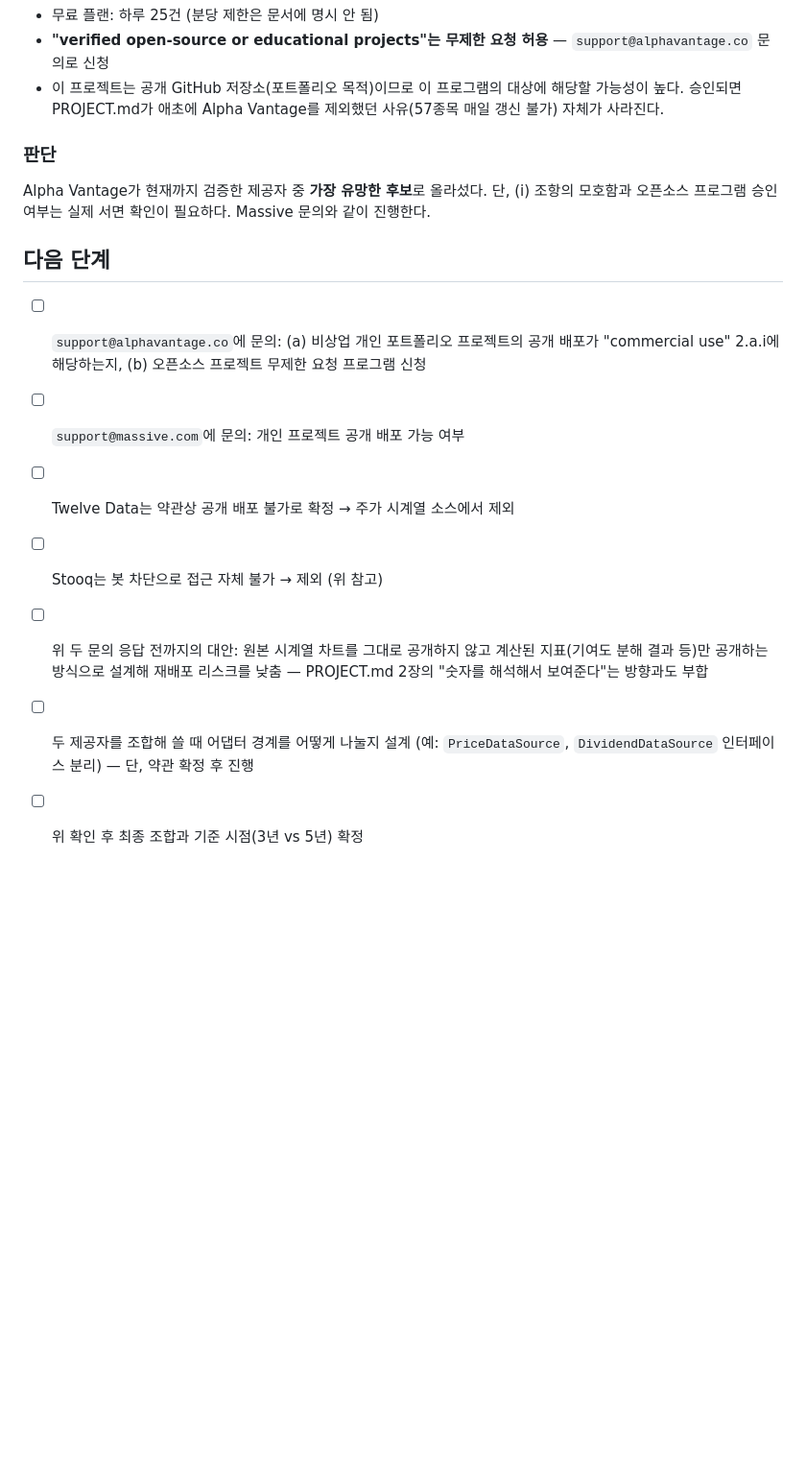
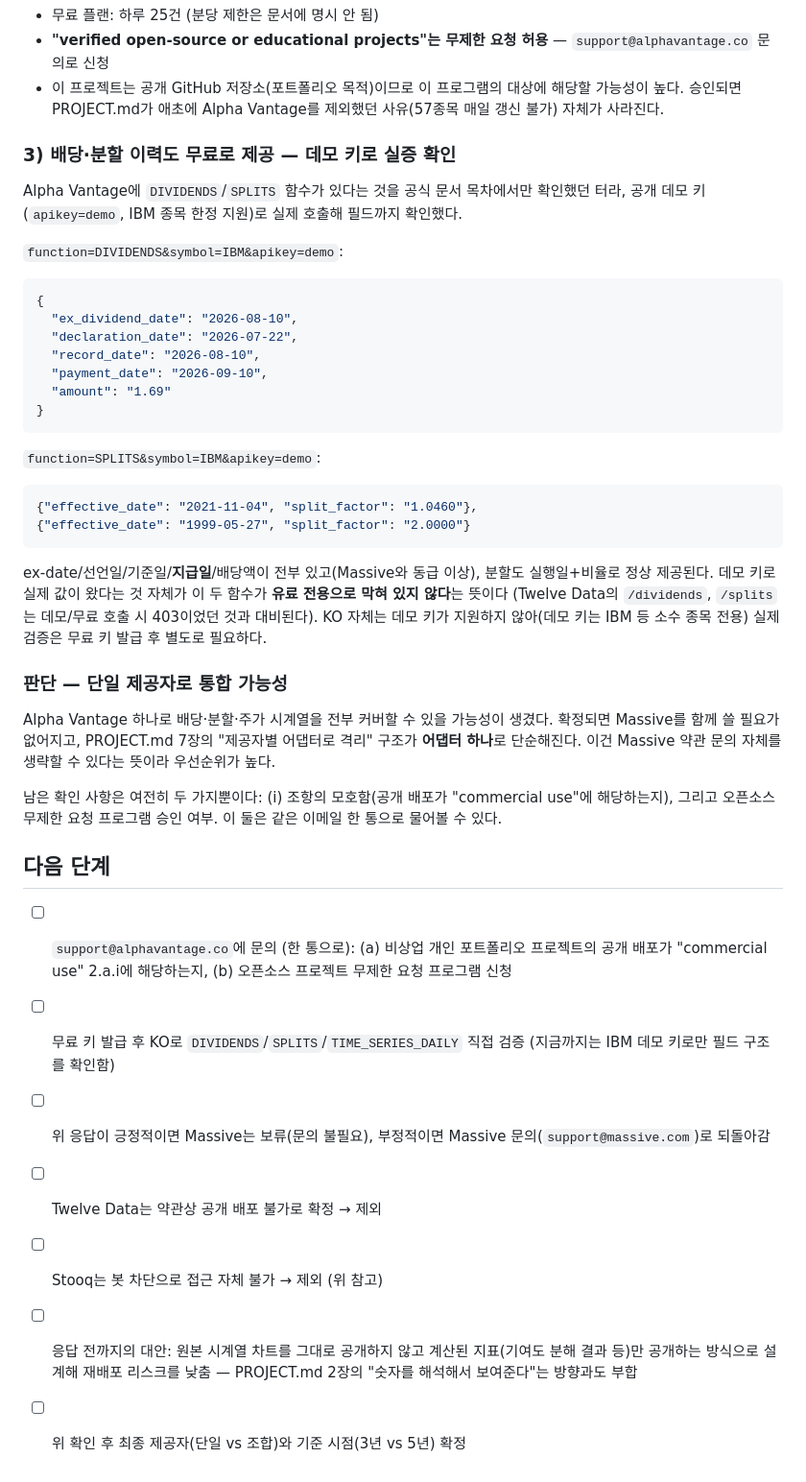
Before and after one commit to king0104/dividend-anatomy, a Markdown page: docs/decisions/01-data-source.md, the part around the change. Shown at 96% size. GitHub-like rendering; blank space fills up the shorter version.

Commit message:
docs: Alpha Vantage가 배당/분할도 무료로 제공 - 단일 제공자 통합 가능성 확인
Plan: docs/decisions/01-data-source.md
Catch: DIVIDENDS/SPLITS 함수를 문서 목차에서만 보고 실제 동작 여부를 안
       확인했음 -> 데모 키(IBM)로 직접 호출해보니 정상 응답, Twelve
       Data처럼 유료 전용 403이 아니었음 -> Massive와 조합할 필요 없이
       Alpha Vantage 하나로 배당/분할/주가를 전부 커버할 가능성이 생겨
       Massive 문의 자체를 생략할 수 있게 됨

````diff
--- a/docs/decisions/01-data-source.md
+++ b/docs/decisions/01-data-source.md
@@ -216,24 +216,59 @@ Twelve Data는 무료 플랜의 "재배포·외부 표시"를 상업성과 무
   대상에 해당할 가능성이 높다. 승인되면 PROJECT.md가 애초에 Alpha Vantage를
   제외했던 사유(57종목 매일 갱신 불가) 자체가 사라진다.
 
-### 판단
+### 3) 배당·분할 이력도 무료로 제공 — 데모 키로 실증 확인
 
-Alpha Vantage가 현재까지 검증한 제공자 중 **가장 유망한 후보**로 올라섰다.
-단, (i) 조항의 모호함과 오픈소스 프로그램 승인 여부는 실제 서면 확인이
-필요하다. Massive 문의와 같이 진행한다.
+Alpha Vantage에 `DIVIDENDS`/`SPLITS` 함수가 있다는 것을 공식 문서 목차에서만
+확인했던 터라, 공개 데모 키(`apikey=demo`, IBM 종목 한정 지원)로 실제 호출해
+필드까지 확인했다.
+
+`function=DIVIDENDS&symbol=IBM&apikey=demo`:
+```json
+{
+  "ex_dividend_date": "2026-08-10",
+  "declaration_date": "2026-07-22",
+  "record_date": "2026-08-10",
+  "payment_date": "2026-09-10",
+  "amount": "1.69"
+}
+```
+
+`function=SPLITS&symbol=IBM&apikey=demo`:
+```json
+{"effective_date": "2021-11-04", "split_factor": "1.0460"},
+{"effective_date": "1999-05-27", "split_factor": "2.0000"}
+```
+
+ex-date/선언일/기준일/**지급일**/배당액이 전부 있고(Massive와 동급 이상),
+분할도 실행일+비율로 정상 제공된다. 데모 키로 실제 값이 왔다는 것 자체가
+이 두 함수가 **유료 전용으로 막혀 있지 않다**는 뜻이다 (Twelve Data의
+`/dividends`, `/splits`는 데모/무료 호출 시 403이었던 것과 대비된다).
+KO 자체는 데모 키가 지원하지 않아(데모 키는 IBM 등 소수 종목 전용) 실제
+검증은 무료 키 발급 후 별도로 필요하다.
+
+### 판단 — 단일 제공자로 통합 가능성
+
+Alpha Vantage 하나로 배당·분할·주가 시계열을 전부 커버할 수 있을 가능성이
+생겼다. 확정되면 Massive를 함께 쓸 필요가 없어지고, PROJECT.md 7장의
+"제공자별 어댑터로 격리" 구조가 **어댑터 하나**로 단순해진다. 이건 Massive
+약관 문의 자체를 생략할 수 있다는 뜻이라 우선순위가 높다.
+
+남은 확인 사항은 여전히 두 가지뿐이다: (i) 조항의 모호함(공개 배포가
+"commercial use"에 해당하는지), 그리고 오픈소스 무제한 요청 프로그램 승인
+여부. 이 둘은 같은 이메일 한 통으로 물어볼 수 있다.
 
 ## 다음 단계
 
-- [ ] `support@alphavantage.co`에 문의: (a) 비상업 개인 포트폴리오 프로젝트의
-      공개 배포가 "commercial use" 2.a.i에 해당하는지, (b) 오픈소스 프로젝트
-      무제한 요청 프로그램 신청
-- [ ] `support@massive.com`에 문의: 개인 프로젝트 공개 배포 가능 여부
-- [ ] Twelve Data는 약관상 공개 배포 불가로 확정 → 주가 시계열 소스에서 제외
+- [ ] `support@alphavantage.co`에 문의 (한 통으로): (a) 비상업 개인 포트폴리오
+      프로젝트의 공개 배포가 "commercial use" 2.a.i에 해당하는지, (b) 오픈소스
+      프로젝트 무제한 요청 프로그램 신청
+- [ ] 무료 키 발급 후 KO로 `DIVIDENDS`/`SPLITS`/`TIME_SERIES_DAILY` 직접 검증
+      (지금까지는 IBM 데모 키로만 필드 구조를 확인함)
+- [ ] 위 응답이 긍정적이면 Massive는 보류(문의 불필요), 부정적이면 Massive
+      문의(`support@massive.com`)로 되돌아감
+- [ ] Twelve Data는 약관상 공개 배포 불가로 확정 → 제외
 - [ ] Stooq는 봇 차단으로 접근 자체 불가 → 제외 (위 참고)
-- [ ] 위 두 문의 응답 전까지의 대안: 원본 시계열 차트를 그대로 공개하지 않고
-      계산된 지표(기여도 분해 결과 등)만 공개하는 방식으로 설계해 재배포
-      리스크를 낮춤 — PROJECT.md 2장의 "숫자를 해석해서 보여준다"는 방향과도
-      부합
-- [ ] 두 제공자를 조합해 쓸 때 어댑터 경계를 어떻게 나눌지 설계 (예: `PriceDataSource`,
-      `DividendDataSource` 인터페이스 분리) — 단, 약관 확정 후 진행
-- [ ] 위 확인 후 최종 조합과 기준 시점(3년 vs 5년) 확정
+- [ ] 응답 전까지의 대안: 원본 시계열 차트를 그대로 공개하지 않고 계산된
+      지표(기여도 분해 결과 등)만 공개하는 방식으로 설계해 재배포 리스크를
+      낮춤 — PROJECT.md 2장의 "숫자를 해석해서 보여준다"는 방향과도 부합
+- [ ] 위 확인 후 최종 제공자(단일 vs 조합)와 기준 시점(3년 vs 5년) 확정
````
